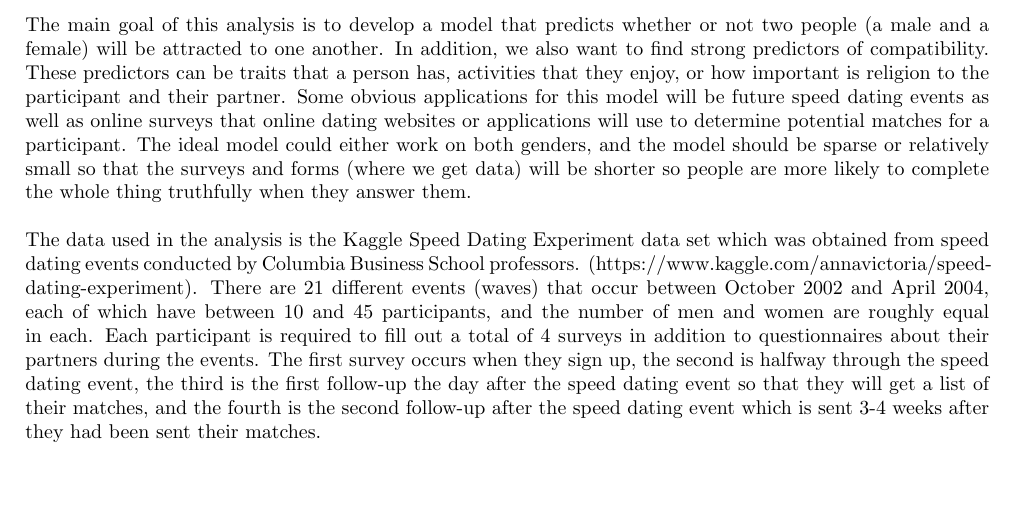
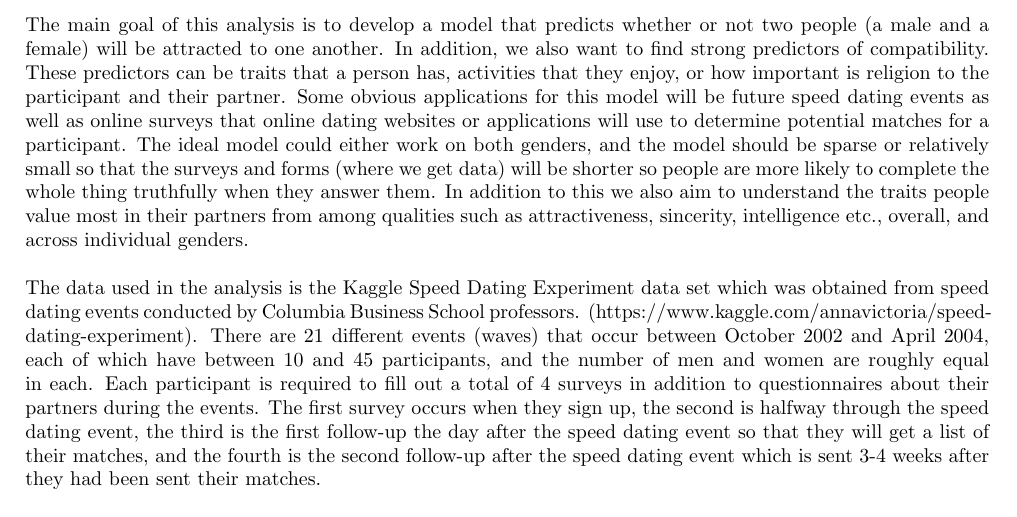
Before and after one commit to gloriadazevedo/ORIE4741_Project, a LaTeX document (final_report.tex): part of page 1 of 4, cut so that both start at the same text, the shorter picture padded with empty space. Compiled offline with pdfLaTeX.

Commit message:
Update final_report.tex

```diff
--- a/final_report.tex
+++ b/final_report.tex
@@ -28,7 +28,7 @@
 
 \section{Introduction}
 %Problem:
-The main goal of this analysis is to develop a model that predicts whether or not two people (a male and a female) will be attracted to one another.  In addition, we also want to find strong predictors of compatibility.  These predictors can be traits that a person has, activities that they enjoy, or how important is religion to the participant and their partner.  Some obvious applications for this model will be future speed dating events as well as online surveys that online dating websites or applications will use to determine potential matches for a participant. The ideal model could either work on both genders, and the model should be sparse or relatively small so that the surveys and forms (where we get data) will be shorter so people are more likely to complete the whole thing truthfully when they answer them.\\
+The main goal of this analysis is to develop a model that predicts whether or not two people (a male and a female) will be attracted to one another.  In addition, we also want to find strong predictors of compatibility.  These predictors can be traits that a person has, activities that they enjoy, or how important is religion to the participant and their partner.  Some obvious applications for this model will be future speed dating events as well as online surveys that online dating websites or applications will use to determine potential matches for a participant. The ideal model could either work on both genders, and the model should be sparse or relatively small so that the surveys and forms (where we get data) will be shorter so people are more likely to complete the whole thing truthfully when they answer them. In addition to this we also aim to understand the traits people value most in their partners from among qualities such as attractiveness, sincerity, intelligence etc., overall, and across individual genders.\\
 \null\\
 The data used in the analysis is the Kaggle Speed Dating Experiment data set which was obtained from speed dating events conducted by Columbia Business School professors.  (https://www.kaggle.com/annavictoria/speed-dating-experiment). There are 21 different events (waves) that occur between October 2002 and April 2004, each of which have between 10 and 45 participants, and the number of men and women are roughly equal in each.  Each participant is required to fill out a total of 4 surveys in addition to questionnaires about their partners during the events.  The first survey occurs when they sign up, the second is halfway through the speed dating event, the third is the first follow-up the day after the speed dating event so that they will get a list of their matches, and the fourth is the second follow-up after the speed dating event which is sent 3-4 weeks after they had been sent their matches. \\
 \null\\
```
